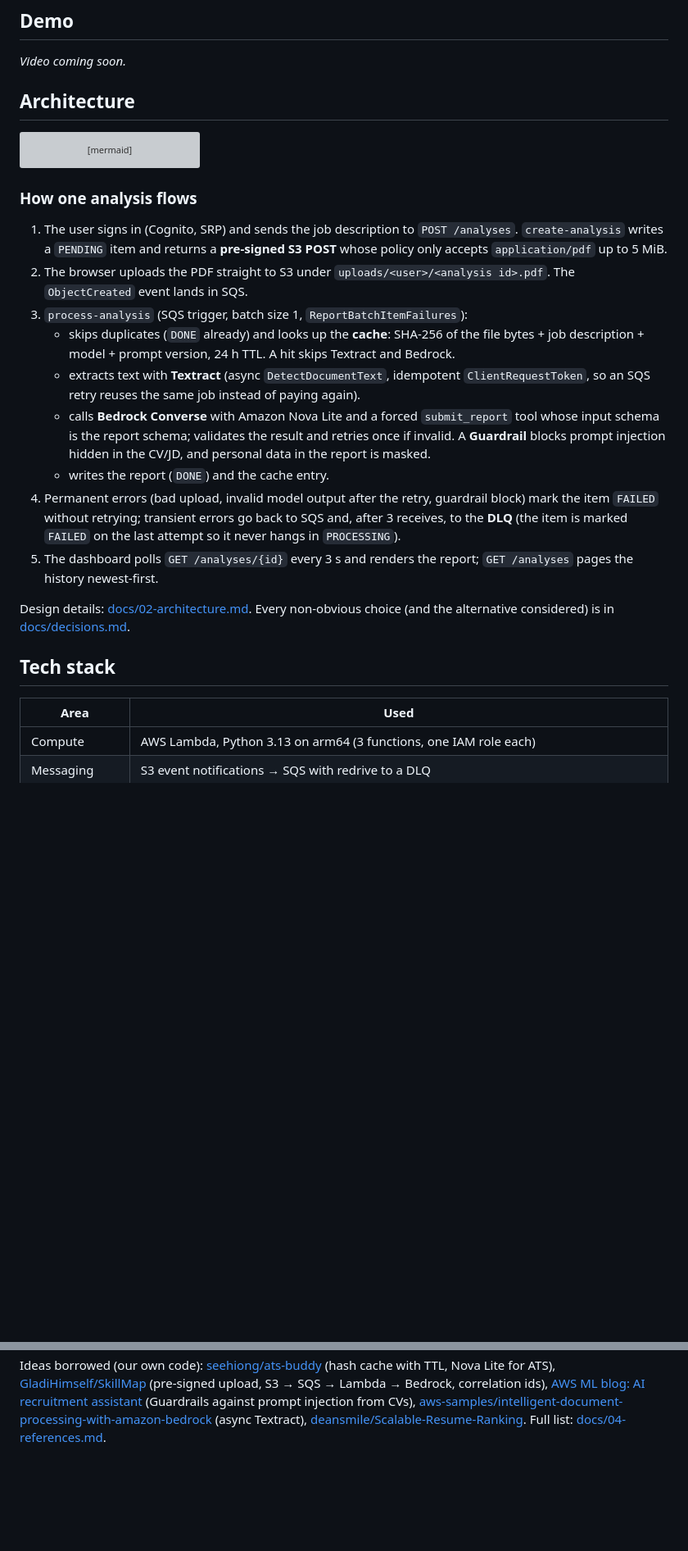
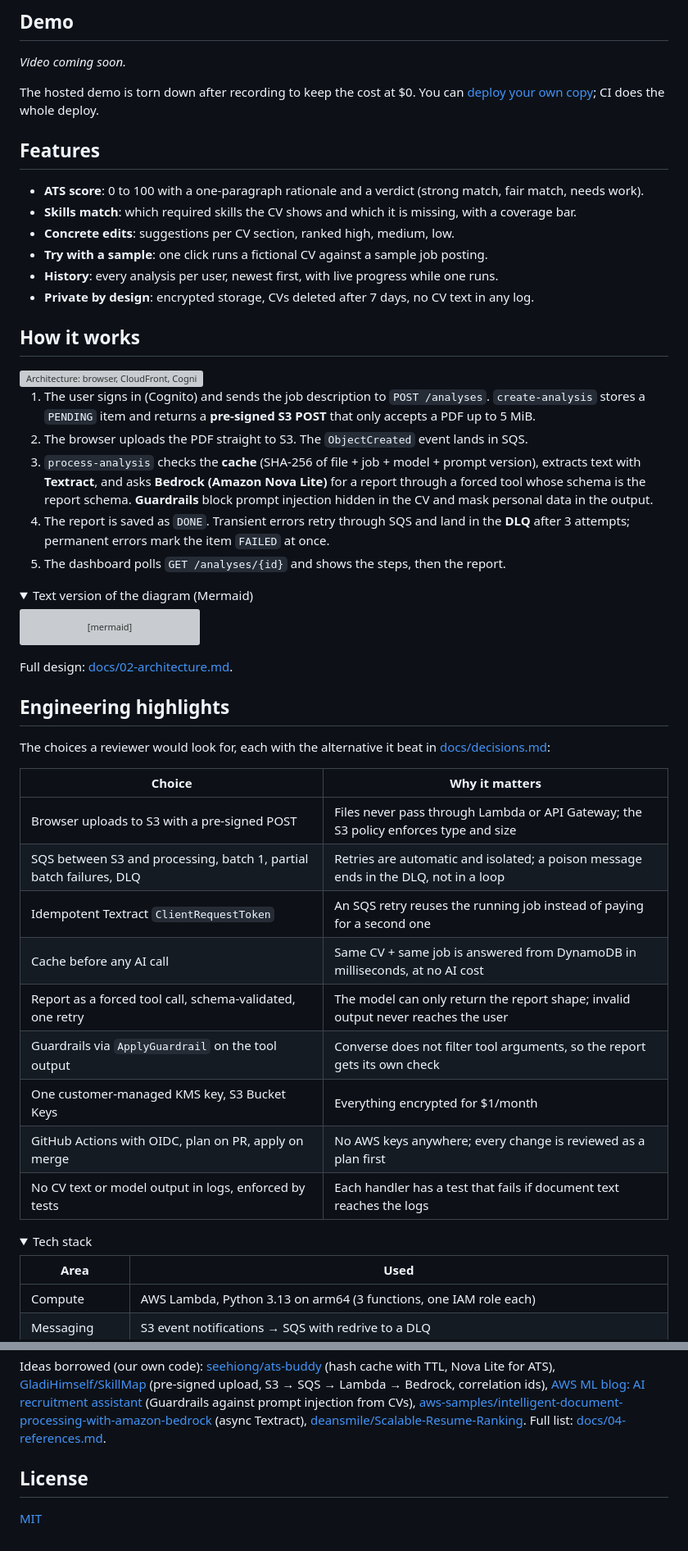
Before and after one commit to dias-jaqsylyq/ai-resume-analyzer, a Markdown page: README.md, 2 parts joined by grey strips. Shown at 82% size. Drawn GitHub-style; folded sections open; blank space fills up the shorter version; grey boxes are pictures that could not be loaded.

````diff
--- a/README.md
+++ b/README.md
@@ -23,6 +38,31 @@ Actions with OIDC (no AWS keys anywhere). It runs at ≈ $0 at idle.
 _Video coming soon._
 
-## Architecture
+The hosted demo is torn down after recording to keep the cost at $0. You can [deploy your own copy](#run-it-yourself); CI does the whole deploy.
+
+## Features
+
+- **ATS score**: 0 to 100 with a one-paragraph rationale and a verdict (strong match, fair match, needs work).
+- **Skills match**: which required skills the CV shows and which it is missing, with a coverage bar.
+- **Concrete edits**: suggestions per CV section, ranked high, medium, low.
+- **Try with a sample**: one click runs a fictional CV against a sample job posting.
+- **History**: every analysis per user, newest first, with live progress while one runs.
+- **Private by design**: encrypted storage, CVs deleted after 7 days, no CV text in any log.
+
+## How it works
+
+<picture>
+  <source media="(prefers-color-scheme: dark)" srcset="docs/images/architecture-dark.svg">
+  <img src="docs/images/architecture-light.svg" alt="Architecture: browser, CloudFront, Cognito, API Gateway and two Lambdas on the request path; S3, SQS with DLQ, a processing Lambda, Textract and Bedrock on the async pipeline; DynamoDB for analyses and cache">
+</picture>
+
+1. The user signs in (Cognito) and sends the job description to `POST /analyses`. `create-analysis` stores a `PENDING` item and returns a **pre-signed S3 POST** that only accepts a PDF up to 5 MiB.
+2. The browser uploads the PDF straight to S3. The `ObjectCreated` event lands in SQS.
+3. `process-analysis` checks the **cache** (SHA-256 of file + job + model + prompt version), extracts text with **Textract**, and asks **Bedrock (Amazon Nova Lite)** for a report through a forced tool whose schema is the report schema. **Guardrails** block prompt injection hidden in the CV and mask personal data in the output.
+4. The report is saved as `DONE`. Transient errors retry through SQS and land in the **DLQ** after 3 attempts; permanent errors mark the item `FAILED` at once.
+5. The dashboard polls `GET /analyses/{id}` and shows the steps, then the report.
+
+<details>
+<summary>Text version of the diagram (Mermaid)</summary>
 
 ```mermaid
 flowchart LR
@@ -46,32 +86,28 @@ flowchart LR
     cw[CloudWatch logs + 9 alarms] -.-> proc & create & read & dlq & api
 ```
 
-### How one analysis flows
-1. The user signs in (Cognito, SRP) and sends the job description to `POST /analyses`.
-   `create-analysis` writes a `PENDING` item and returns a **pre-signed S3 POST** whose policy
-   only accepts `application/pdf` up to 5 MiB.
-2. The browser uploads the PDF straight to S3 under `uploads/<user>/<analysis id>.pdf`.
-   The `ObjectCreated` event lands in SQS.
-3. `process-analysis` (SQS trigger, batch size 1, `ReportBatchItemFailures`):
-   - skips duplicates (`DONE` already) and looks up the **cache**: SHA-256 of the file bytes +
-     job description + model + prompt version, 24 h TTL. A hit skips Textract and Bedrock.
-   - extracts text with **Textract** (async `DetectDocumentText`, idempotent `ClientRequestToken`,
-     so an SQS retry reuses the same job instead of paying again).
-   - calls **Bedrock Converse** with Amazon Nova Lite and a forced `submit_report` tool whose
-     input schema is the report schema; validates the result and retries once if invalid.
-     A **Guardrail** blocks prompt injection hidden in the CV/JD, and personal data in the report
-     is masked.
-   - writes the report (`DONE`) and the cache entry.
-4. Permanent errors (bad upload, invalid model output after the retry, guardrail block) mark the
-   item `FAILED` without retrying; transient errors go back to SQS and, after 3 receives, to the
-   **DLQ** (the item is marked `FAILED` on the last attempt so it never hangs in `PROCESSING`).
-5. The dashboard polls `GET /analyses/{id}` every 3 s and renders the report; `GET /analyses`
-   pages the history newest-first.
+</details>
 
-Design details: [docs/02-architecture.md](docs/02-architecture.md). Every non-obvious choice
-(and the alternative considered) is in [docs/decisions.md](docs/decisions.md).
+Full design: [docs/02-architecture.md](docs/02-architecture.md).
 
-## Tech stack
+## Engineering highlights
+
+The choices a reviewer would look for, each with the alternative it beat in [docs/decisions.md](docs/decisions.md):
+
+| Choice | Why it matters |
+| --- | --- |
+| Browser uploads to S3 with a pre-signed POST | Files never pass through Lambda or API Gateway; the S3 policy enforces type and size |
+| SQS between S3 and processing, batch 1, partial batch failures, DLQ | Retries are automatic and isolated; a poison message ends in the DLQ, not in a loop |
+| Idempotent Textract `ClientRequestToken` | An SQS retry reuses the running job instead of paying for a second one |
+| Cache before any AI call | Same CV + same job is answered from DynamoDB in milliseconds, at no AI cost |
+| Report as a forced tool call, schema-validated, one retry | The model can only return the report shape; invalid output never reaches the user |
+| Guardrails via `ApplyGuardrail` on the tool output | Converse does not filter tool arguments, so the report gets its own check |
+| One customer-managed KMS key, S3 Bucket Keys | Everything encrypted for $1/month |
+| GitHub Actions with OIDC, plan on PR, apply on merge | No AWS keys anywhere; every change is reviewed as a plan first |
+| No CV text or model output in logs, enforced by tests | Each handler has a test that fails if document text reaches the logs |
+
+<details>
+<summary>Tech stack</summary>
 
 | Area | Used |
 | --- | --- |
@@ -217,3 +220,9 @@ Ideas borrowed (our own code): [seehiong/ats-buddy](https://github.com/seehiong/
 [aws-samples/intelligent-document-processing-with-amazon-bedrock](https://github.com/aws-samples/intelligent-document-processing-with-amazon-bedrock)
 (async Textract), [deansmile/Scalable-Resume-Ranking](https://github.com/deansmile/Scalable-Resume-Ranking).
 Full list: [docs/04-references.md](docs/04-references.md).
+
+</details>
+
+## License
+
+[MIT](LICENSE)
````
Also changed, not shown: other parts of README.md (+98 -116 lines), docs/README.md (added, +12 -0 lines), docs/metrics.md (+1 -1 lines), docs/images/hero-dark.png (added), docs/images/hero-light.png (added), docs/images/social-preview.png (added), 3 other files.
